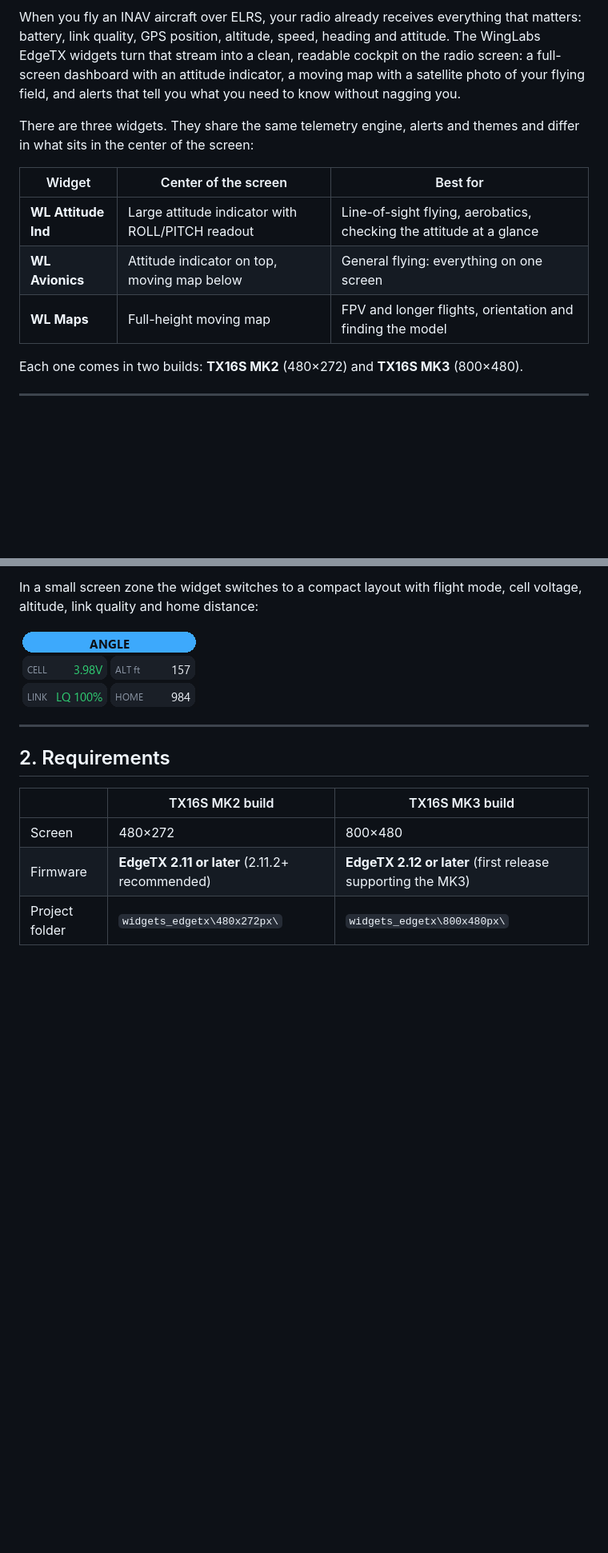
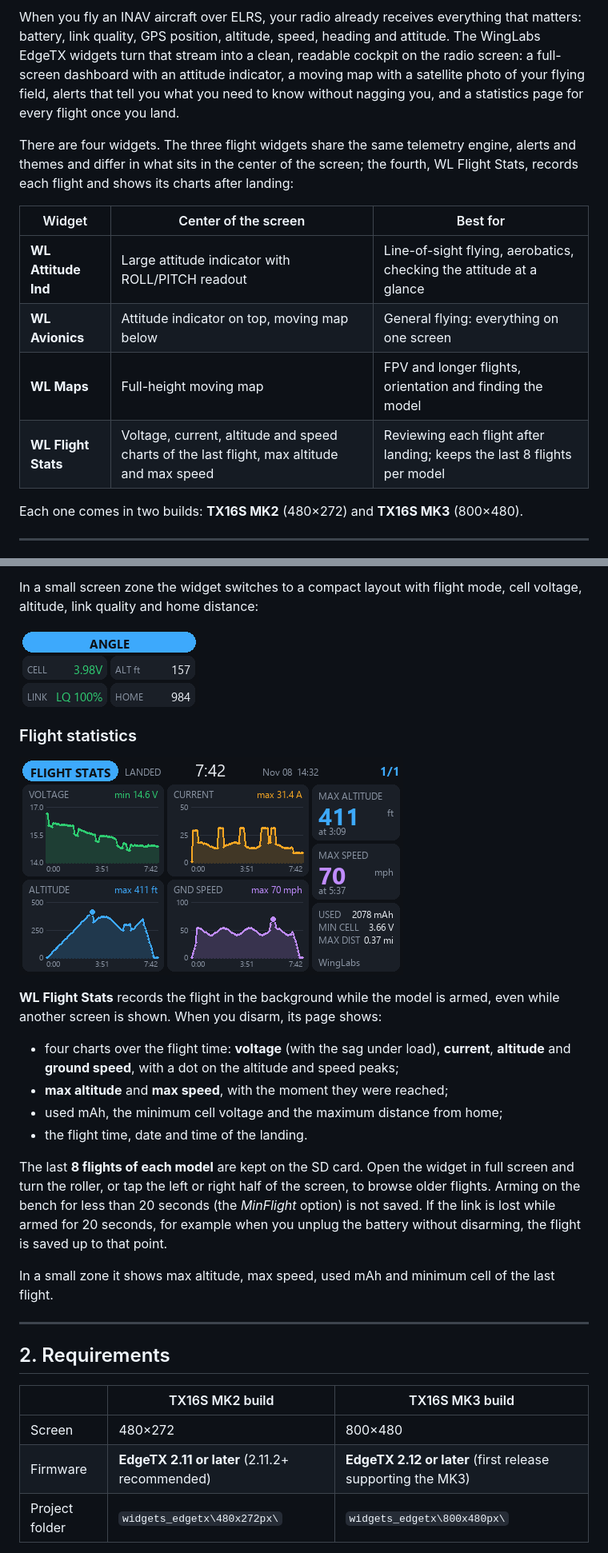
Before and after one commit to rjmoragaramirez/winglabs-edgetx-widgets, a Markdown page: README.md, 2 parts joined by grey strips. Shown at 80% size. Drawn GitHub-style; pictures changed too: article_images/wl_flight_stats.png (added); blank space fills up the shorter version.

```diff
--- a/README.md
+++ b/README.md
@@ -10,16 +10,19 @@ When you fly an INAV aircraft over ELRS, your radio already receives everything
 battery, link quality, GPS position, altitude, speed, heading and attitude. The WingLabs EdgeTX
 widgets turn that stream into a clean, readable cockpit on the radio screen: a full-screen
 dashboard with an attitude indicator, a moving map with a satellite photo of your flying field,
-and alerts that tell you what you need to know without nagging you.
+alerts that tell you what you need to know without nagging you, and a statistics page for every
+flight once you land.
 
-There are three widgets. They share the same telemetry engine, alerts and themes and differ in
-what sits in the center of the screen:
+There are four widgets. The three flight widgets share the same telemetry engine, alerts and
+themes and differ in what sits in the center of the screen; the fourth, WL Flight Stats, records
+each flight and shows its charts after landing:
 
 | Widget | Center of the screen | Best for |
 |---|---|---|
 | **WL Attitude Ind** | Large attitude indicator with ROLL/PITCH readout | Line-of-sight flying, aerobatics, checking the attitude at a glance |
 | **WL Avionics** | Attitude indicator on top, moving map below | General flying: everything on one screen |
 | **WL Maps** | Full-height moving map | FPV and longer flights, orientation and finding the model |
+| **WL Flight Stats** | Voltage, current, altitude and speed charts of the last flight, max altitude and max speed | Reviewing each flight after landing; keeps the last 8 flights per model |
 
 Each one comes in two builds: **TX16S MK2** (480×272) and **TX16S MK3** (800×480).
 
@@ -137,6 +140,27 @@ altitude, link quality and home distance:
 
 ![Compact layout](article_images/compact.png)
 
+### Flight statistics
+
+![WL Flight Stats](article_images/wl_flight_stats.png)
+
+**WL Flight Stats** records the flight in the background while the model is armed, even while
+another screen is shown. When you disarm, its page shows:
+
+- four charts over the flight time: **voltage** (with the sag under load), **current**,
+  **altitude** and **ground speed**, with a dot on the altitude and speed peaks;
+- **max altitude** and **max speed**, with the moment they were reached;
+- used mAh, the minimum cell voltage and the maximum distance from home;
+- the flight time, date and time of the landing.
+
+The last **8 flights of each model** are kept on the SD card. Open the widget in full screen and
+turn the roller, or tap the left or right half of the screen, to browse older flights. Arming on
+the bench for less than 20 seconds (the *MinFlight* option) is not saved. If the link is lost
+while armed for 20 seconds, for example when you unplug the battery without disarming, the
+flight is saved up to that point.
+
+In a small zone it shows max altitude, max speed, used mAh and minimum cell of the last flight.
+
 ---
 
 ## 2. Requirements
```
Also changed, not shown: other parts of README.md (+24 -9 lines).
